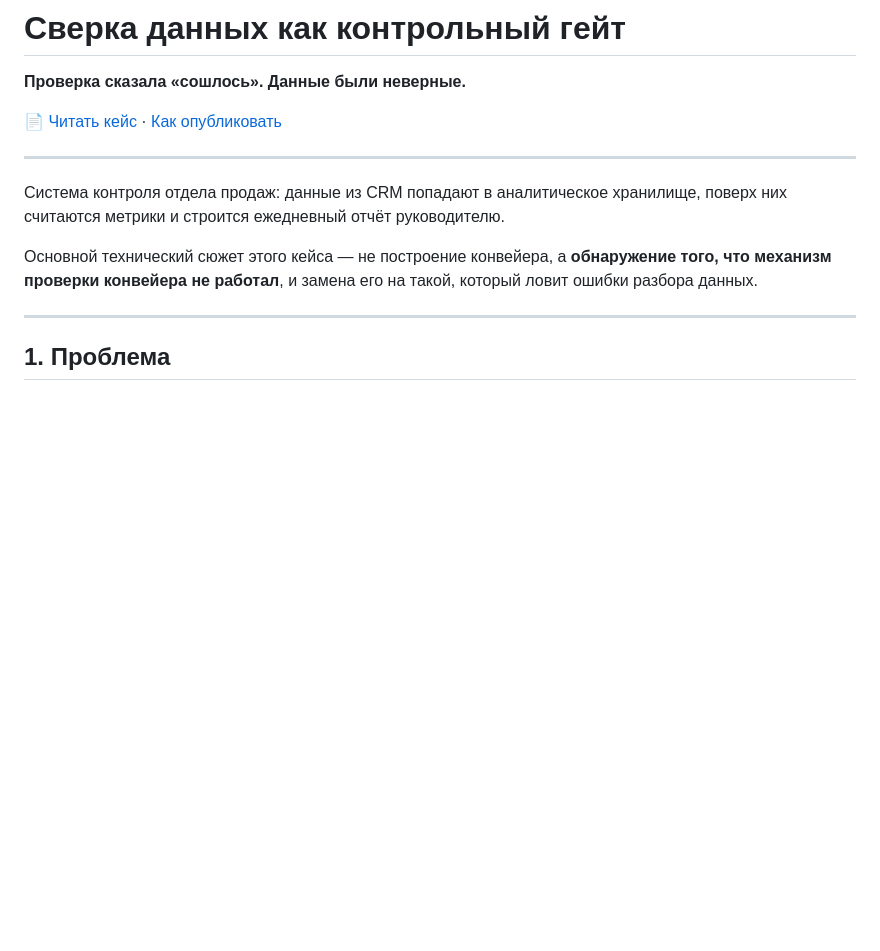
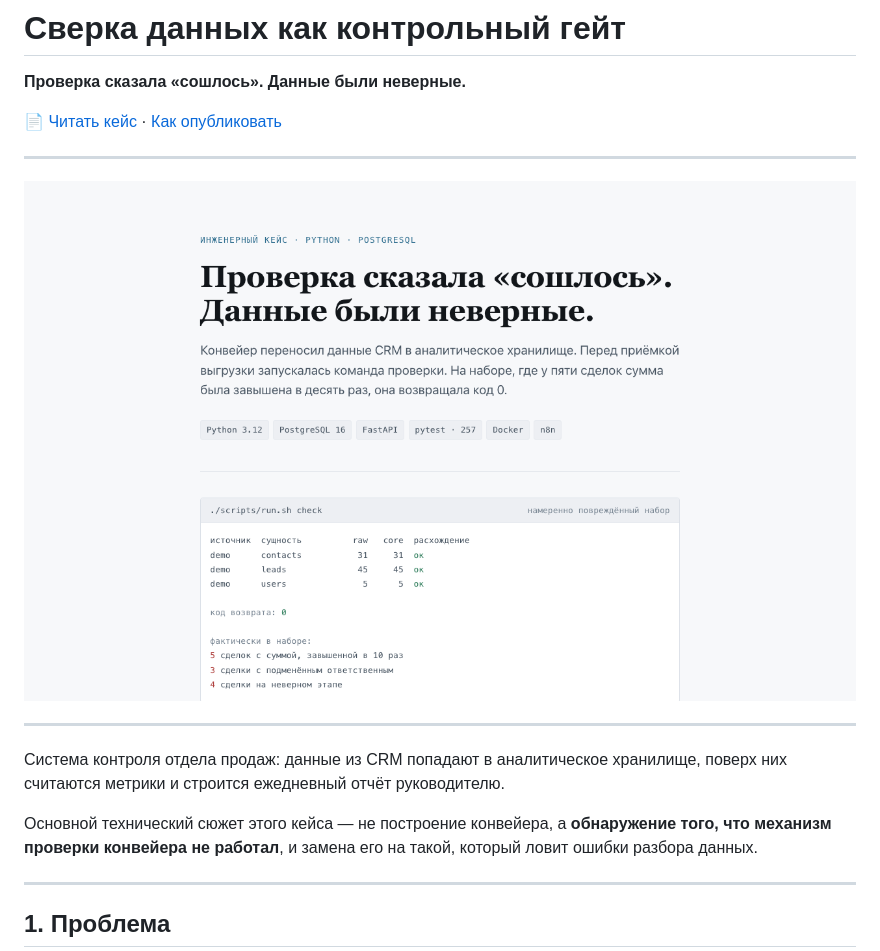
Before and after one commit to Mihai1K/sales-intelligence-case, a Markdown page: README.md, the part around the change. GitHub-like rendering; pictures changed too: assets/screenshot.png (added); blank space fills up the shorter version.

Commit message:
Add MIT license and case screenshot to README

```diff
--- a/README.md
+++ b/README.md
@@ -4,6 +4,10 @@
 
 📄 [Читать кейс](https://mihai1k.github.io/sales-intelligence-case/) ·
 [Как опубликовать](DEPLOY.md)
+
+---
+
+![Скриншот страницы кейса](assets/screenshot.png)
 
 ---
 
```
Also changed, not shown: 1 other file.
